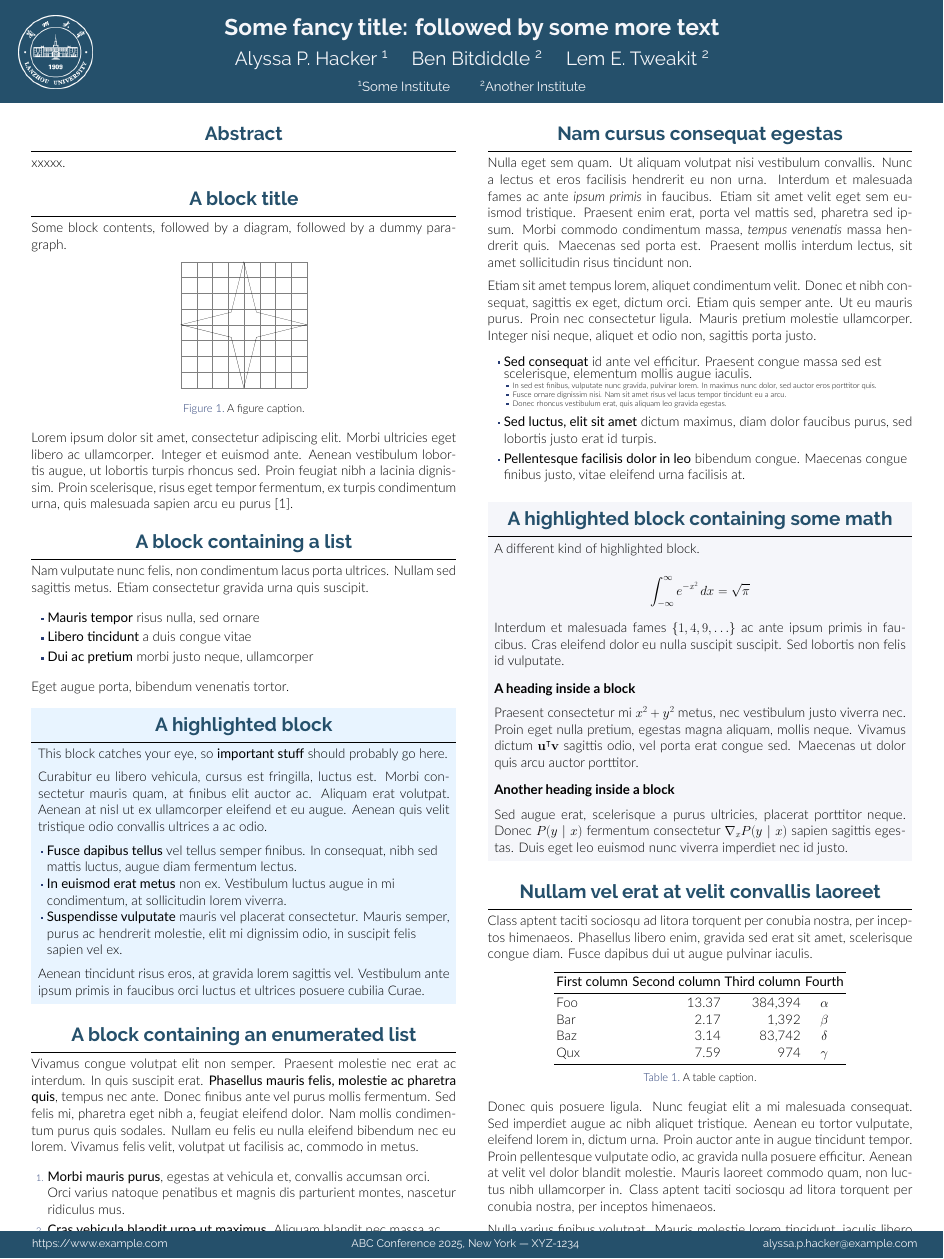
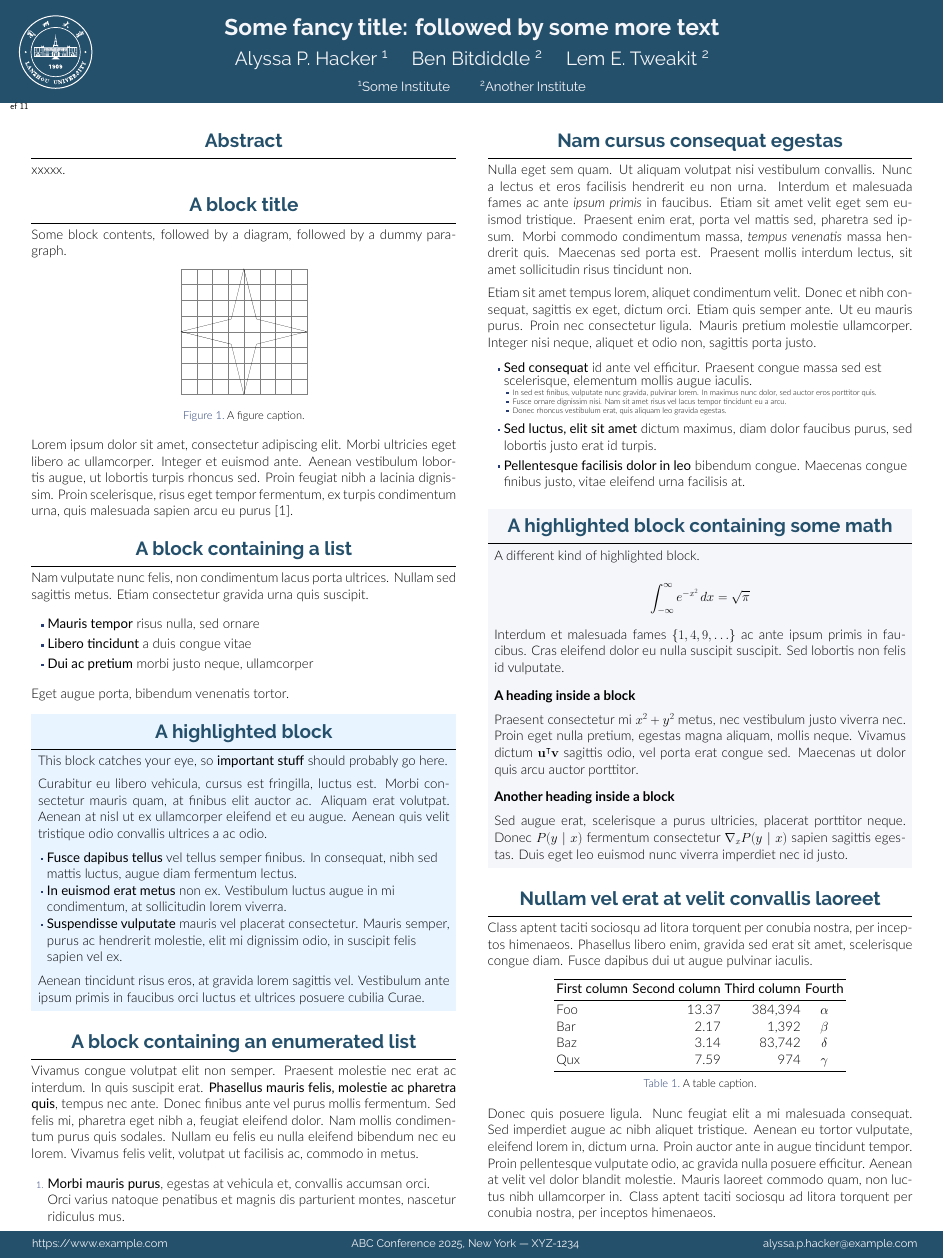
Before and after one commit to yuhldr/xsTex, a LaTeX poster (example/poster/poster.tex): the whole page. The pictures show the PDF file example/poster/poster.pdf that the author committed with the source.

Commit message:
poster本地图

```diff
--- a/example/poster/poster.tex
+++ b/example/poster/poster.tex
@@ -57,7 +57,7 @@
 
 % 底部的标题两边放置logo
 % \logoright{\includegraphics[height=7cm]{logo1.pdf}}
-\logoleft{\includegraphics[height=7cm]{lzu_logo_white.png}}
+\logoleft{\includegraphics[height=7cm]{lzu_logo_white.pdf}}
 
 % ====================
 %  主题
```
Also changed, not shown: example/poster/poster.pdf, figures/lzu_logo.pdf (added), figures/lzu_logo.png (deleted), figures/lzu_logo.svg (added), figures/lzu_logo_w.pdf (added), figures/lzu_logo_w.png (deleted), figures/lzu_logo_w.svg (added), figures/lzu_logo_w_white.pdf (added), figures/lzu_logo_w_white.svg (added), figures/lzu_logo_white.pdf (added), figures/lzu_logo_white.png (deleted), figures/lzu_logo_white.svg (added).
